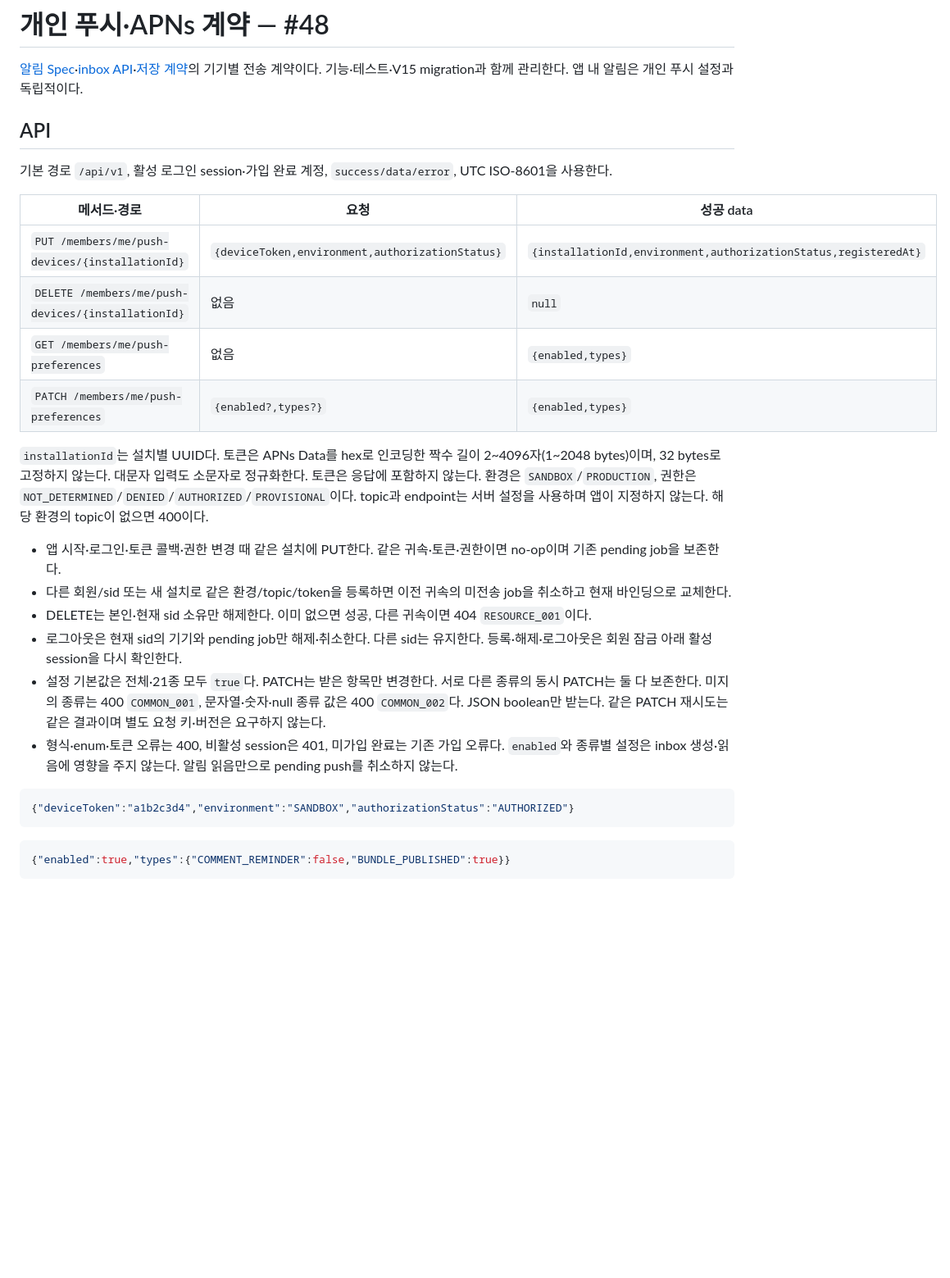
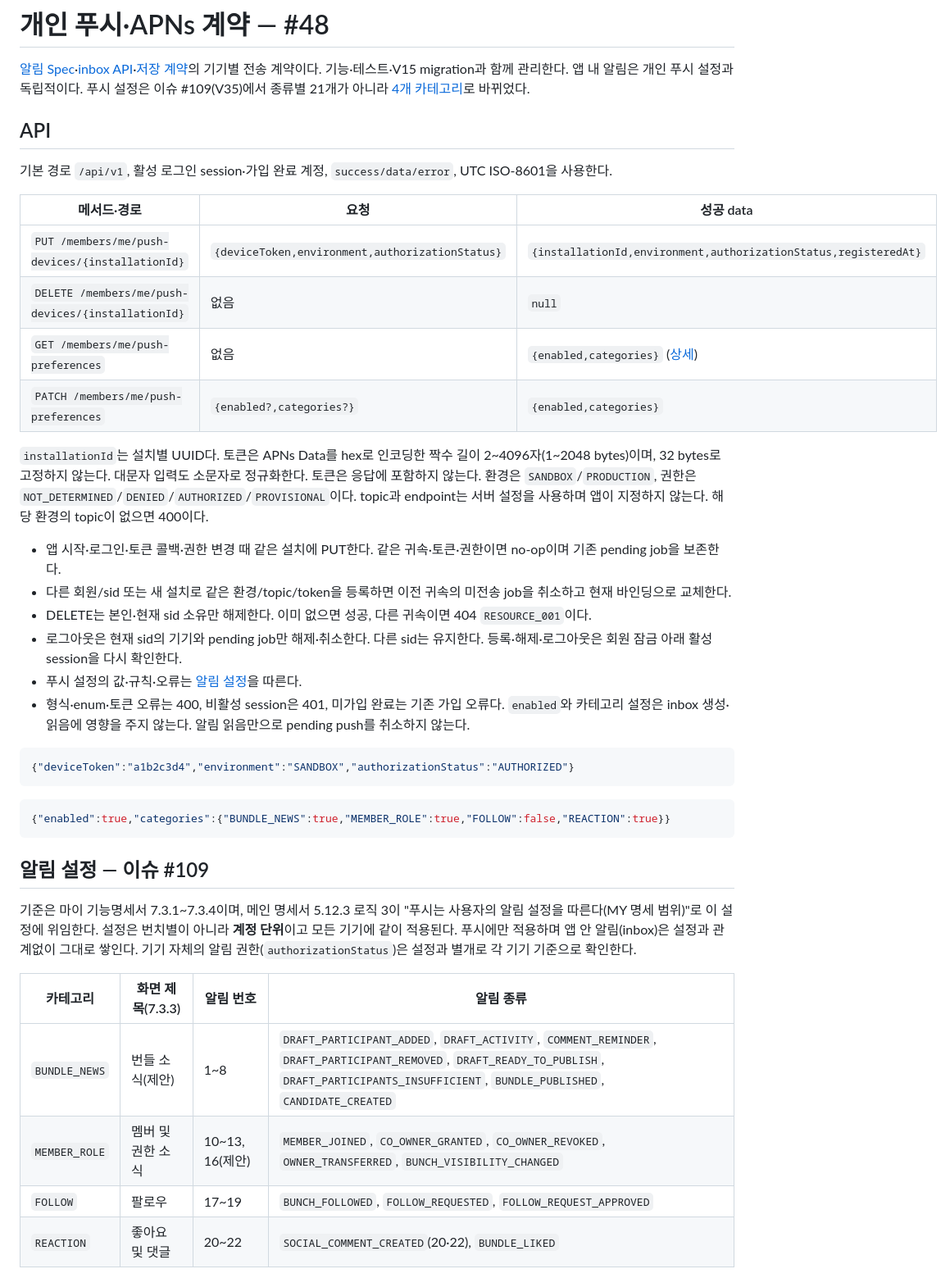
Before and after one commit to Kusitms-34th-Bunch/BUNCH_Server, a Markdown page: docs/specs/push.md, the part around one of its changes. Shown at 82% size. Rendered like a GitHub page; blank space fills up the shorter version.

Commit message:
docs(notification): 푸시 알림 설정 카테고리 계약 문서화(#109)

````diff
--- a/docs/specs/push.md
+++ b/docs/specs/push.md
@@ -2,6 +2,7 @@
 
 [알림 Spec](notification.md)·[inbox API](notification-api.md)·[저장 계약](notification-schema.md)의 기기별 전송 계약이다.
 기능·테스트·V15 migration과 함께 관리한다. 앱 내 알림은 개인 푸시 설정과 독립적이다.
+푸시 설정은 이슈 #109(V35)에서 종류별 21개가 아니라 [4개 카테고리](#push-preferences)로 바뀌었다.
 
 ## API
 
@@ -11,8 +12,8 @@
 | --- | --- | --- |
 | `PUT /members/me/push-devices/{installationId}` | `{deviceToken,environment,authorizationStatus}` | `{installationId,environment,authorizationStatus,registeredAt}` |
 | `DELETE /members/me/push-devices/{installationId}` | 없음 | `null` |
-| `GET /members/me/push-preferences` | 없음 | `{enabled,types}` |
-| `PATCH /members/me/push-preferences` | `{enabled?,types?}` | `{enabled,types}` |
+| `GET /members/me/push-preferences` | 없음 | `{enabled,categories}` ([상세](#push-preferences)) |
+| `PATCH /members/me/push-preferences` | `{enabled?,categories?}` | `{enabled,categories}` |
 
 `installationId`는 설치별 UUID다. 토큰은 APNs Data를 hex로 인코딩한 짝수 길이 2~4096자(1~2048 bytes)이며,
 32 bytes로 고정하지 않는다. 대문자 입력도 소문자로 정규화한다. 토큰은 응답에 포함하지 않는다.
@@ -24,16 +25,29 @@ topic과 endpoint는 서버 설정을 사용하며 앱이 지정하지 않는다
 - DELETE는 본인·현재 sid 소유만 해제한다. 이미 없으면 성공, 다른 귀속이면 404 `RESOURCE_001`이다.
 - 로그아웃은 현재 sid의 기기와 pending job만 해제·취소한다. 다른 sid는 유지한다.
   등록·해제·로그아웃은 회원 잠금 아래 활성 session을 다시 확인한다.
-- 설정 기본값은 전체·21종 모두 `true`다. PATCH는 받은 항목만 변경한다. 서로 다른 종류의 동시 PATCH는 둘 다 보존한다.
-  미지의 종류는 400 `COMMON_001`, 문자열·숫자·null 종류 값은 400 `COMMON_002`다. JSON boolean만 받는다.
-  같은 PATCH 재시도는 같은 결과이며 별도 요청 키·버전은 요구하지 않는다.
+- 푸시 설정의 값·규칙·오류는 [알림 설정](#push-preferences)을 따른다.
 - 형식·enum·토큰 오류는 400, 비활성 session은 401, 미가입 완료는 기존 가입 오류다.
-  `enabled`와 종류별 설정은 inbox 생성·읽음에 영향을 주지 않는다. 알림 읽음만으로 pending push를 취소하지 않는다.
+  `enabled`와 카테고리 설정은 inbox 생성·읽음에 영향을 주지 않는다. 알림 읽음만으로 pending push를 취소하지 않는다.
 
 ```json
 {"deviceToken":"a1b2c3d4","environment":"SANDBOX","authorizationStatus":"AUTHORIZED"}
 ```
 
 ```json
-{"enabled":true,"types":{"COMMENT_REMINDER":false,"BUNDLE_PUBLISHED":true}}
+{"enabled":true,"categories":{"BUNDLE_NEWS":true,"MEMBER_ROLE":true,"FOLLOW":false,"REACTION":true}}
 ```
+
+<a id="push-preferences"></a>
+## 알림 설정 — 이슈 #109
+
+기준은 마이 기능명세서 7.3.1~7.3.4이며, 메인 명세서 5.12.3 로직 3이 "푸시는 사용자의 알림 설정을 따른다(MY 명세 범위)"로
+이 설정에 위임한다. 설정은 번치별이 아니라 **계정 단위**이고 모든 기기에 같이 적용된다. 푸시에만 적용하며 앱 안 알림(inbox)은
+설정과 관계없이 그대로 쌓인다. 기기 자체의 알림 권한(`authorizationStatus`)은 설정과 별개로 각 기기 기준으로 확인한다.
+
+| 카테고리 | 화면 제목(7.3.3) | 알림 번호 | 알림 종류 |
+| --- | --- | --- | --- |
+| `BUNDLE_NEWS` | 번들 소식(제안) | 1~8 | `DRAFT_PARTICIPANT_ADDED`, `DRAFT_ACTIVITY`, `COMMENT_REMINDER`, `DRAFT_PARTICIPANT_REMOVED`, `DRAFT_READY_TO_PUBLISH`, `DRAFT_PARTICIPANTS_INSUFFICIENT`, `BUNDLE_PUBLISHED`, `CANDIDATE_CREATED` |
+| `MEMBER_ROLE` | 멤버 및 권한 소식 | 10~13, 16(제안) | `MEMBER_JOINED`, `CO_OWNER_GRANTED`, `CO_OWNER_REVOKED`, `OWNER_TRANSFERRED`, `BUNCH_VISIBILITY_CHANGED` |
+| `FOLLOW` | 팔로우 | 17~19 | `BUNCH_FOLLOWED`, `FOLLOW_REQUESTED`, `FOLLOW_REQUEST_APPROVED` |
+| `REACTION` | 좋아요 및 댓글 | 20~22 | `SOCIAL_COMMENT_CREATED`(20·22), `BUNDLE_LIKED` |
+
````
Also changed, not shown: other parts of docs/specs/push.md (+32 -1 lines).
